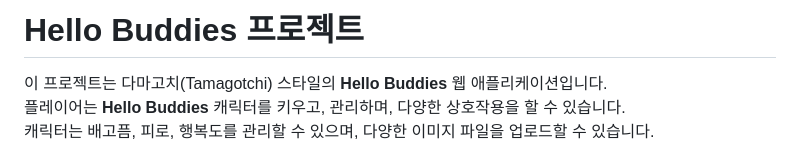
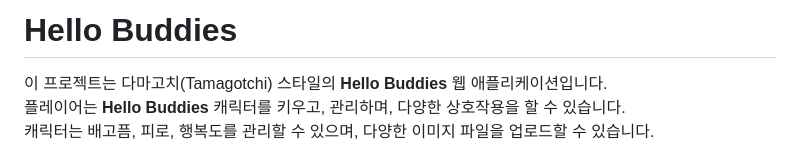
Before and after one commit to hanzyn09/Hello-Buddies, a Markdown page: README.md, the part around the change. Rendered like a GitHub page.

```diff
--- a/README.md
+++ b/README.md
@@ -1,4 +1,4 @@
-# Hello Buddies 프로젝트
+# Hello Buddies
 
 이 프로젝트는 다마고치(Tamagotchi) 스타일의 **Hello Buddies** 웹 애플리케이션입니다.<br>
 플레이어는 **Hello Buddies** 캐릭터를 키우고, 관리하며, 다양한 상호작용을 할 수 있습니다.<br>
```
